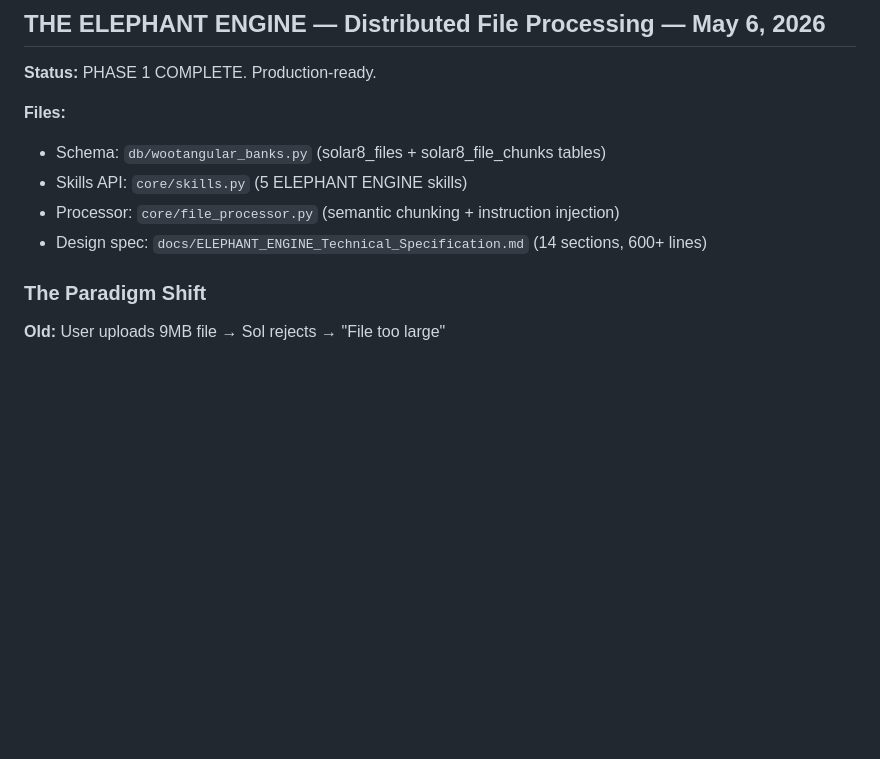
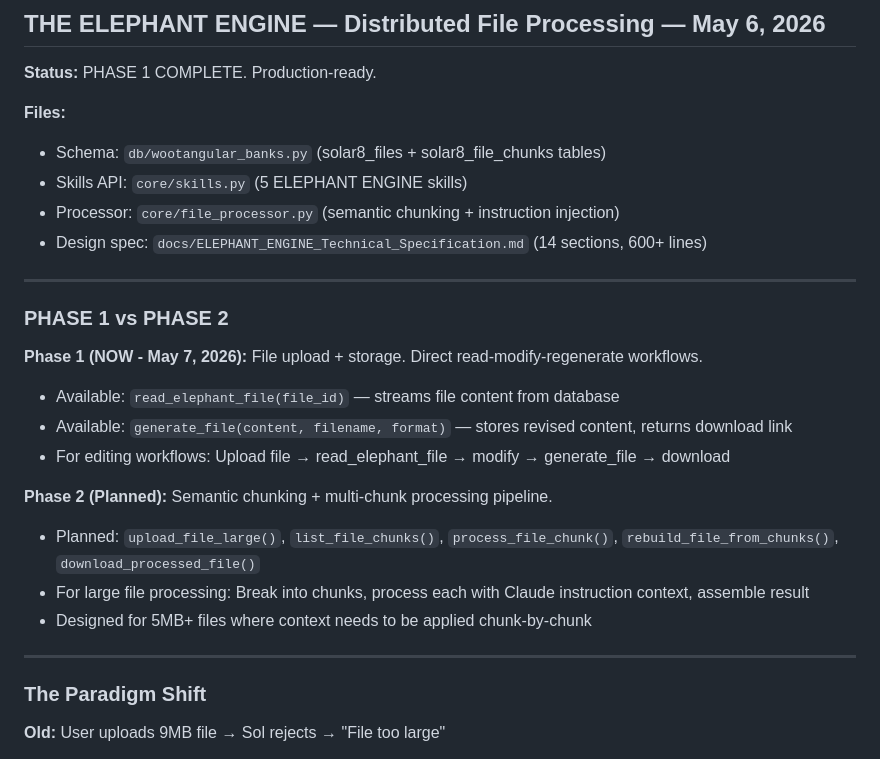
Before and after one commit to ohadren-source/wootangular369, a Markdown page: core/BOOT.md, the part around the change. Rendered like a GitHub page; blank space fills up the shorter version.

Commit message:
docs: Clarify ELEPHANT ENGINE Phase 1 vs Phase 2 capabilities
Phase 1 (now): read_elephant_file + generate_file for edit workflows
Phase 2 (planned): Chunking + multi-chunk processing pipeline with 5 skills

Prevents Sol from looking for unimplemented chunking tools.

Co-Authored-By: Claude Haiku 4.5 <noreply@anthropic.com>

```diff
--- a/core/BOOT.md
+++ b/core/BOOT.md
@@ -660,6 +660,22 @@ raw = base64.b64decode(truncated)  # ✅ No "Incorrect padding" error
 - Processor: `core/file_processor.py` (semantic chunking + instruction injection)
 - Design spec: `docs/ELEPHANT_ENGINE_Technical_Specification.md` (14 sections, 600+ lines)
 
+---
+
+### PHASE 1 vs PHASE 2
+
+**Phase 1 (NOW - May 7, 2026):** File upload + storage. Direct read-modify-regenerate workflows.
+- Available: `read_elephant_file(file_id)` — streams file content from database
+- Available: `generate_file(content, filename, format)` — stores revised content, returns download link
+- For editing workflows: Upload file → read_elephant_file → modify → generate_file → download
+
+**Phase 2 (Planned):** Semantic chunking + multi-chunk processing pipeline.
+- Planned: `upload_file_large()`, `list_file_chunks()`, `process_file_chunk()`, `rebuild_file_from_chunks()`, `download_processed_file()`
+- For large file processing: Break into chunks, process each with Claude instruction context, assemble result
+- Designed for 5MB+ files where context needs to be applied chunk-by-chunk
+
+---
+
 ### The Paradigm Shift
 
 **Old:** User uploads 9MB file → Sol rejects → "File too large"
```
